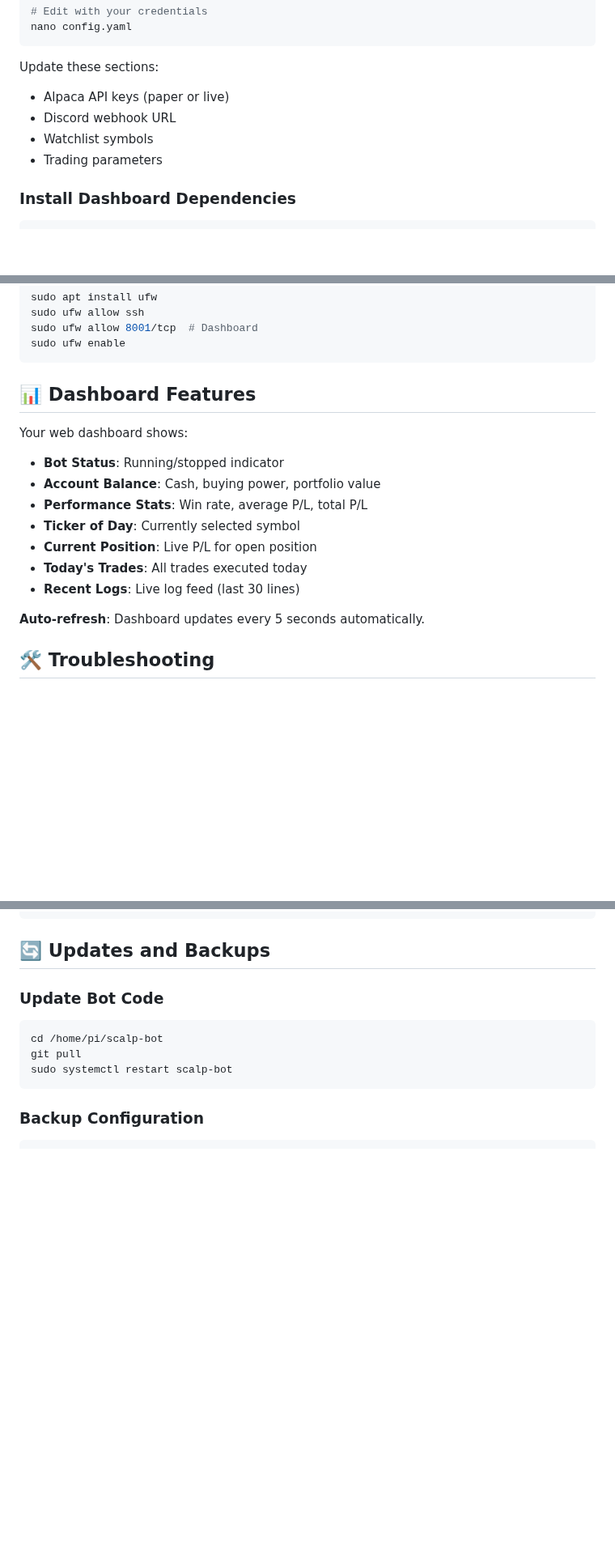
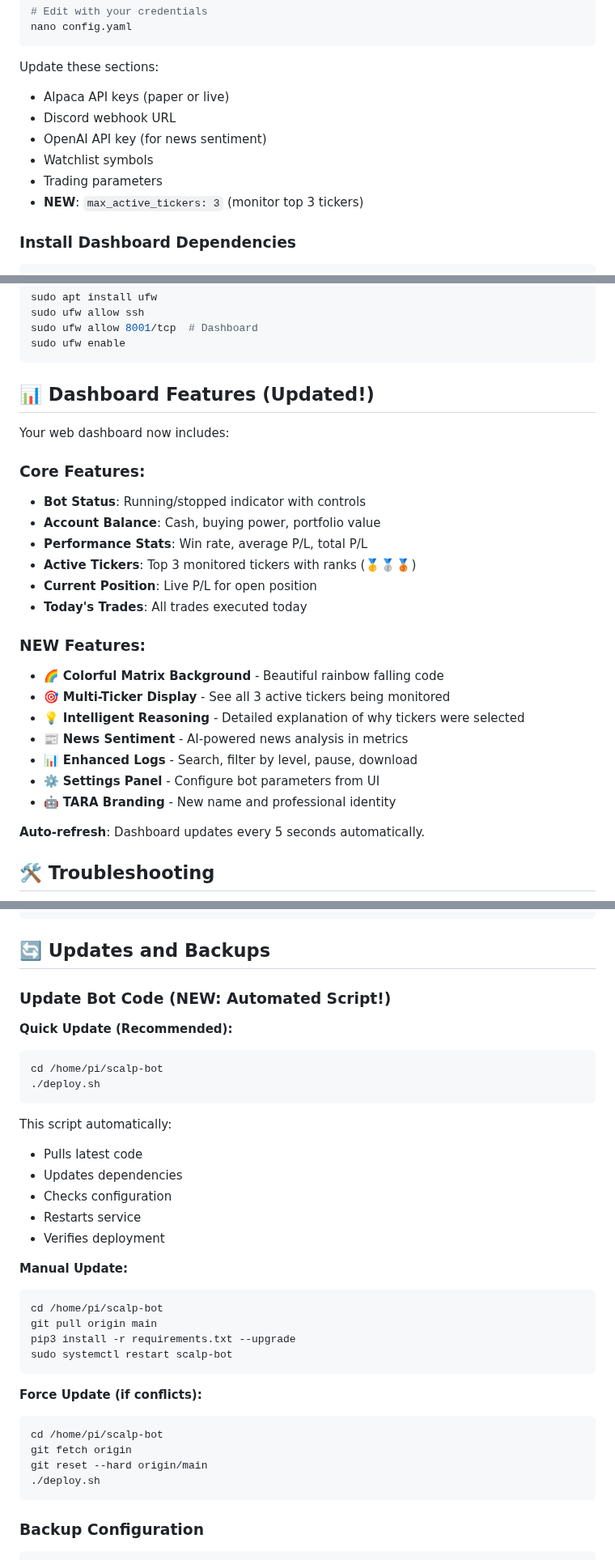
Before and after one commit to CodeShali/scalp-bot, a Markdown page: RASPBERRY_PI_SETUP.md, 3 parts joined by grey strips. Shown at 81% size. Rendered like a GitHub page; blank space fills up the shorter version.

Commit message:
Update RASPBERRY_PI_SETUP.md with new features and deploy script
Updates to Setup Guide:
- Added deploy.sh automated deployment instructions
- Added OpenAI API key configuration requirement
- Added max_active_tickers configuration note
- Updated dashboard features section with all new features
- Added force update instructions for conflicts

New Deployment Section:
- Quick update with ./deploy.sh (recommended)
- Manual update steps (if needed)
- Force update for conflicts (git reset --hard)

Updated Dashboard Features:
- Multi-ticker monitoring (top 3 with medals)
- Colorful Matrix background
- Intelligent reasoning display
- News sentiment analysis
- Enhanced logs with search/filter
- Settings panel
- TARA branding

The guide now reflects all latest features and improvements!

````diff
--- a/RASPBERRY_PI_SETUP.md
+++ b/RASPBERRY_PI_SETUP.md
@@ -80,8 +80,10 @@ nano config.yaml
 Update these sections:
 - Alpaca API keys (paper or live)
 - Discord webhook URL
+- OpenAI API key (for news sentiment)
 - Watchlist symbols
 - Trading parameters
+- **NEW**: `max_active_tickers: 3` (monitor top 3 tickers)
 
 ### Install Dashboard Dependencies
 
@@ -228,17 +230,26 @@ sudo ufw allow 8001/tcp  # Dashboard
 sudo ufw enable
 ```
 
-## 📊 Dashboard Features
+## 📊 Dashboard Features (Updated!)
 
-Your web dashboard shows:
+Your web dashboard now includes:
 
-- **Bot Status**: Running/stopped indicator
+### Core Features:
+- **Bot Status**: Running/stopped indicator with controls
 - **Account Balance**: Cash, buying power, portfolio value
 - **Performance Stats**: Win rate, average P/L, total P/L
-- **Ticker of Day**: Currently selected symbol
+- **Active Tickers**: Top 3 monitored tickers with ranks (🥇🥈🥉)
 - **Current Position**: Live P/L for open position
 - **Today's Trades**: All trades executed today
-- **Recent Logs**: Live log feed (last 30 lines)
+
+### NEW Features:
+- 🌈 **Colorful Matrix Background** - Beautiful rainbow falling code
+- 🎯 **Multi-Ticker Display** - See all 3 active tickers being monitored
+- 💡 **Intelligent Reasoning** - Detailed explanation of why tickers were selected
+- 📰 **News Sentiment** - AI-powered news analysis in metrics
+- 📊 **Enhanced Logs** - Search, filter by level, pause, download
+- ⚙️ **Settings Panel** - Configure bot parameters from UI
+- 🤖 **TARA Branding** - New name and professional identity
 
 **Auto-refresh**: Dashboard updates every 5 seconds automatically.
 
@@ -331,12 +342,34 @@ vcgencmd measure_temp
 
 ## 🔄 Updates and Backups
 
-### Update Bot Code
+### Update Bot Code (NEW: Automated Script!)
 
+**Quick Update (Recommended):**
 ```bash
 cd /home/pi/scalp-bot
-git pull
+./deploy.sh
+```
+This script automatically:
+- Pulls latest code
+- Updates dependencies
+- Checks configuration
+- Restarts service
+- Verifies deployment
+
+**Manual Update:**
+```bash
+cd /home/pi/scalp-bot
+git pull origin main
+pip3 install -r requirements.txt --upgrade
 sudo systemctl restart scalp-bot
+```
+
+**Force Update (if conflicts):**
+```bash
+cd /home/pi/scalp-bot
+git fetch origin
+git reset --hard origin/main
+./deploy.sh
 ```
 
 ### Backup Configuration
````
